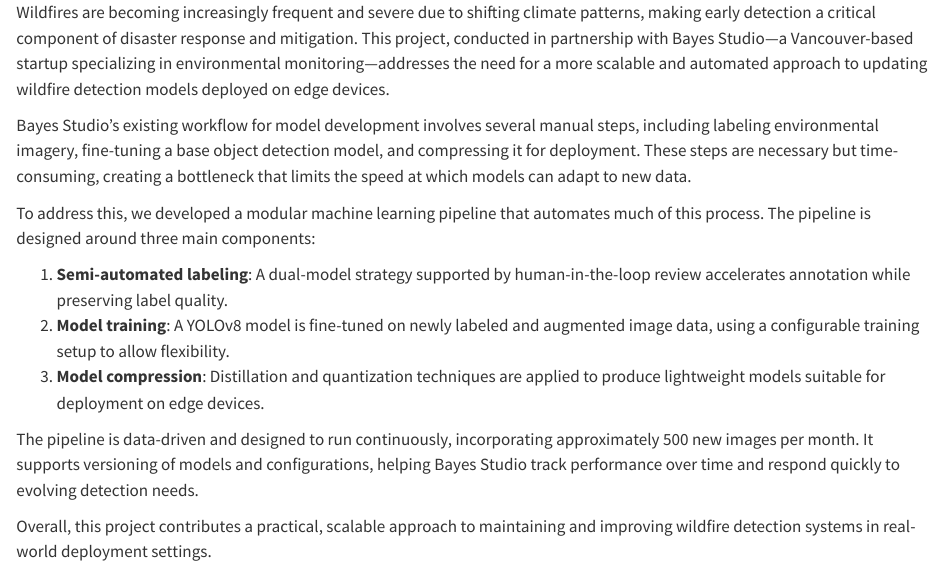
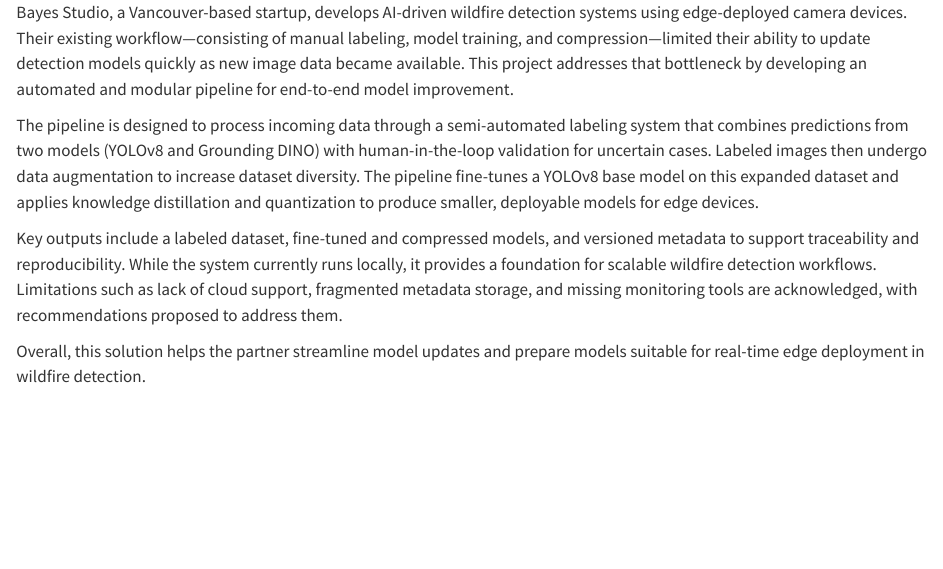
Before and after one commit to Capstone-AutoML/AutoML_Capstone, a Quarto document (reports/Final_Report/_executive-summary.qmd): the page in a window 1100 px wide, from its top. Rendered offline with R 4.5, knitr and Pandoc in place of Quarto, with nearby package versions.

Commit message:
updated exec summary

```diff
--- a/reports/Final_Report/_executive-summary.qmd
+++ b/reports/Final_Report/_executive-summary.qmd
@@ -1,13 +1,7 @@
-Wildfires are becoming increasingly frequent and severe due to shifting climate patterns, making early detection a critical component of disaster response and mitigation. This project, conducted in partnership with Bayes Studio—a Vancouver-based startup specializing in environmental monitoring—addresses the need for a more scalable and automated approach to updating wildfire detection models deployed on edge devices.
+Bayes Studio, a Vancouver-based startup, develops AI-driven wildfire detection systems using edge-deployed camera devices. Their existing workflow—consisting of manual labeling, model training, and compression—limited their ability to update detection models quickly as new image data became available. This project addresses that bottleneck by developing an automated and modular pipeline for end-to-end model improvement.
 
-Bayes Studio's existing workflow for model development involves several manual steps, including labeling environmental imagery, fine-tuning a base object detection model, and compressing it for deployment. These steps are necessary but time-consuming, creating a bottleneck that limits the speed at which models can adapt to new data.
+The pipeline is designed to process incoming data through a semi-automated labeling system that combines predictions from two models (YOLOv8 and Grounding DINO) with human-in-the-loop validation for uncertain cases. Labeled images then undergo data augmentation to increase dataset diversity. The pipeline fine-tunes a YOLOv8 base model on this expanded dataset and applies knowledge distillation and quantization to produce smaller, deployable models for edge devices.
 
-To address this, we developed a modular machine learning pipeline that automates much of this process. The pipeline is designed around three main components:
+Key outputs include a labeled dataset, fine-tuned and compressed models, and versioned metadata to support traceability and reproducibility. While the system currently runs locally, it provides a foundation for scalable wildfire detection workflows. Limitations such as lack of cloud support, fragmented metadata storage, and missing monitoring tools are acknowledged, with recommendations proposed to address them.
 
-1. **Semi-automated labeling**: A dual-model strategy supported by human-in-the-loop review accelerates annotation while preserving label quality.
-2. **Model training**: A YOLOv8 model is fine-tuned on newly labeled and augmented image data, using a configurable training setup to allow flexibility.
-3. **Model compression**: Distillation and quantization techniques are applied to produce lightweight models suitable for deployment on edge devices.
-
-The pipeline is data-driven and designed to run continuously, incorporating approximately 500 new images per month. It supports versioning of models and configurations, helping Bayes Studio track performance over time and respond quickly to evolving detection needs.
-
-Overall, this project contributes a practical, scalable approach to maintaining and improving wildfire detection systems in real-world deployment settings.
+Overall, this solution helps the partner streamline model updates and prepare models suitable for real-time edge deployment in wildfire detection.
```
Also changed, not shown: reports/Final_Report/_model-training.qmd (+1 -1 lines).
